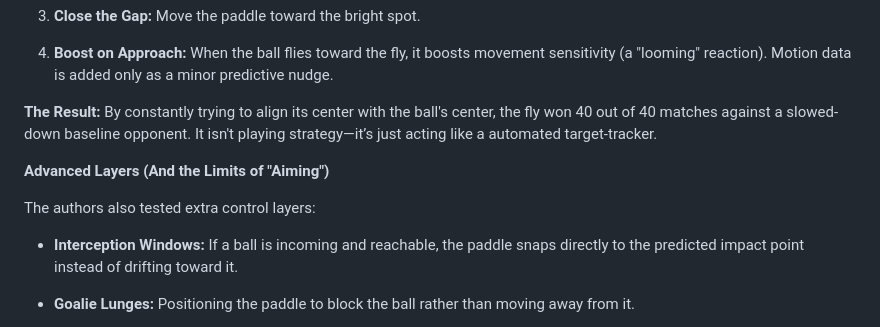
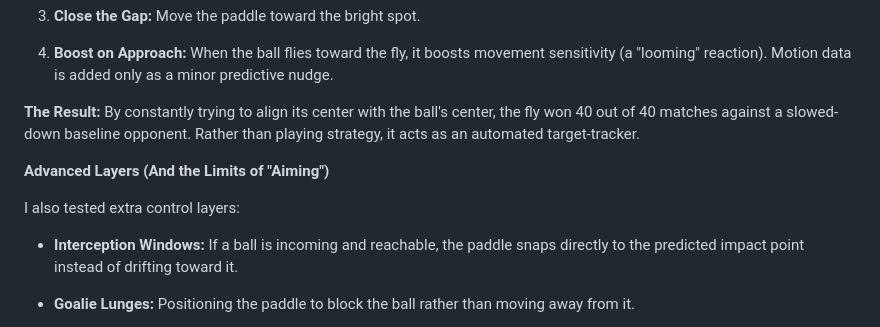
Before and after one commit to martialsystems/fly_pong, a Markdown page: README.md, the part around the change. Drawn GitHub-style.

```diff
--- a/README.md
+++ b/README.md
@@ -52,11 +52,11 @@ To fix this, the authors added a second, position-based control loop:
 
 4. **Boost on Approach:** When the ball flies toward the fly, it boosts movement sensitivity (a "looming" reaction). Motion data is added only as a minor predictive nudge.
 
-**The Result:** By constantly trying to align its center with the ball's center, the fly won 40 out of 40 matches against a slowed-down baseline opponent. It isn't playing strategy—it’s just acting like a automated target-tracker.
+**The Result:** By constantly trying to align its center with the ball's center, the fly won 40 out of 40 matches against a slowed-down baseline opponent. Rather than playing strategy, it acts as an  automated target-tracker.
 
 **Advanced Layers (And the Limits of "Aiming")**
 
-The authors also tested extra control layers:
+I also tested extra control layers:
 
 - **Interception Windows:** If a ball is incoming and reachable, the paddle snaps directly to the predicted impact point instead of drifting toward it.
 
```
